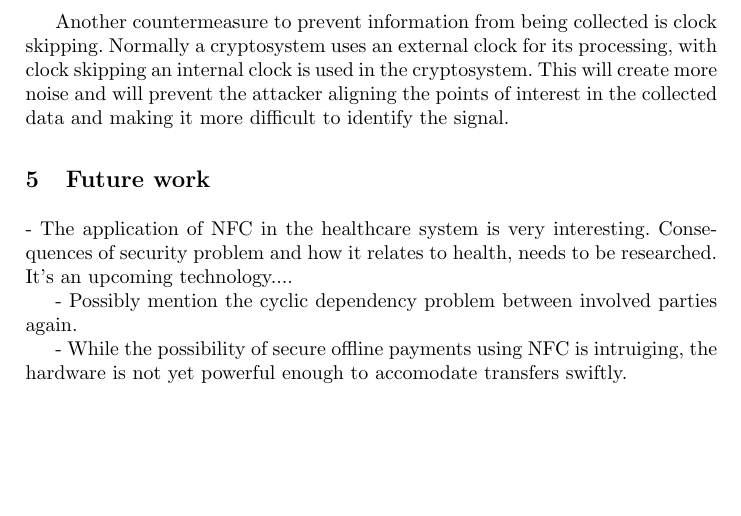
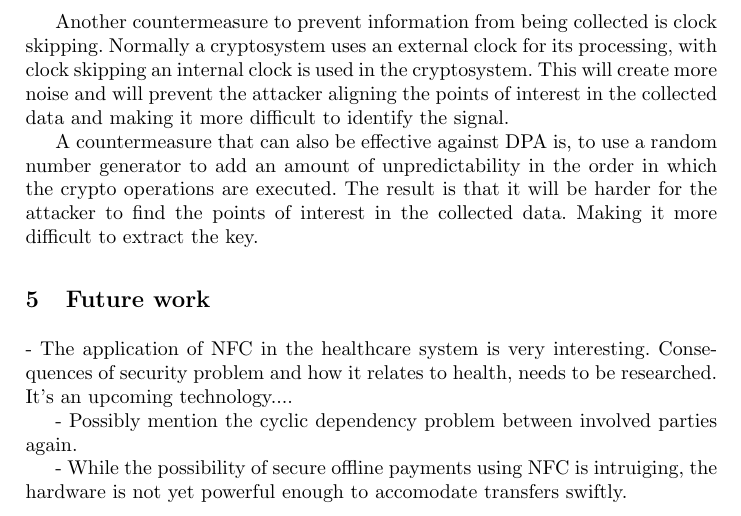
Before and after one commit to aczid/rdr1_nfc, a LaTeX paper (rdr1.tex, which reads known_vulnerabilities.tex): part of page 12 of 14, cut so that both start at the same text, the shorter picture padded with empty space. Compiled offline with pdfLaTeX.

Commit message:
added countermeasures DPA

```diff
--- a/known_vulnerabilities.tex
+++ b/known_vulnerabilities.tex
@@ -76,7 +76,7 @@ If the cryptosystem is designed to self-destruct (it brakes) after a certain amo
 
 Another countermeasure to prevent information from being collected is clock skipping. Normally a cryptosystem uses an external clock for its processing, with clock skipping an internal clock is used in the cryptosystem. This will create more noise and will prevent the attacker aligning the points of interest in the collected data and making it more difficult to identify the signal.
 
-
+A countermeasure that can also be effective against DPA is, to use a random number generator to add an amount of unpredictability in the order in which the crypto operations are executed. The result is that it will be harder for the attacker to find the points of interest in the collected data. Making it more difficult to extract the key.
 
 % ERIk open platform vs gesloten platform
 
```
